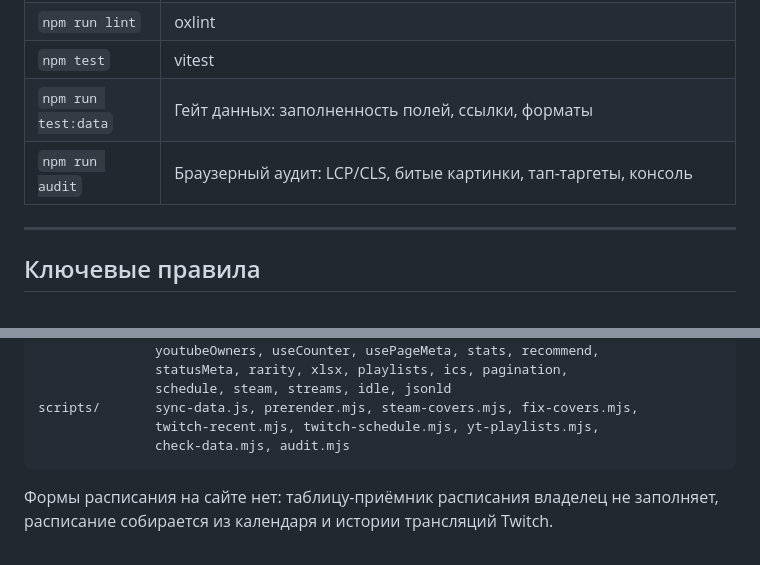
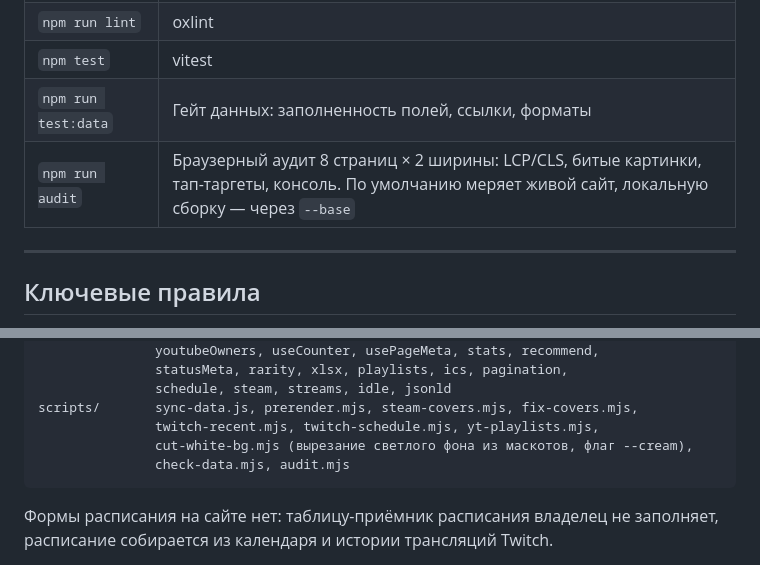
Before and after one commit to Gerlod-os/tiankami, a Markdown page: README.md, 2 parts joined by grey strips. Drawn GitHub-style.

````diff
--- a/README.md
+++ b/README.md
@@ -89,7 +92,7 @@ node scripts/prerender.mjs
 | `npm run lint` | oxlint |
 | `npm test` | vitest |
 | `npm run test:data` | Гейт данных: заполненность полей, ссылки, форматы |
-| `npm run audit` | Браузерный аудит: LCP/CLS, битые картинки, тап-таргеты, консоль |
+| `npm run audit` | Браузерный аудит 8 страниц × 2 ширины: LCP/CLS, битые картинки, тап-таргеты, консоль. По умолчанию меряет живой сайт, локальную сборку — через `--base` |
 
 ---
 
@@ -126,6 +129,7 @@ src/
                schedule, steam, streams, idle, jsonld
 scripts/       sync-data.js, prerender.mjs, steam-covers.mjs, fix-covers.mjs,
                twitch-recent.mjs, twitch-schedule.mjs, yt-playlists.mjs,
+               cut-white-bg.mjs (вырезание светлого фона из маскотов, флаг --cream),
                check-data.mjs, audit.mjs
 ```
 
````
Also changed, not shown: other parts of README.md (+23 -9 lines), CHANGELOG.md (+27 -0 lines).
